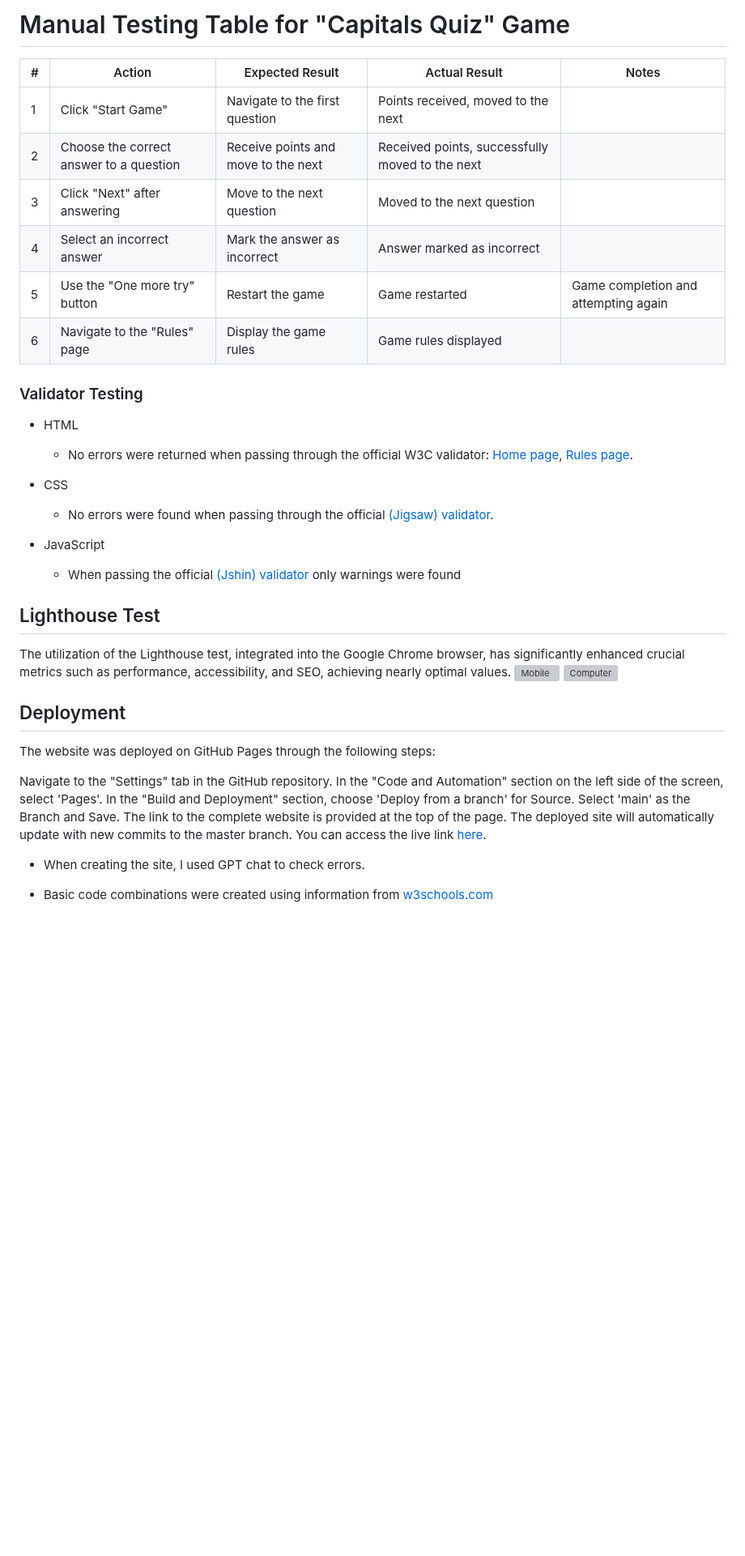
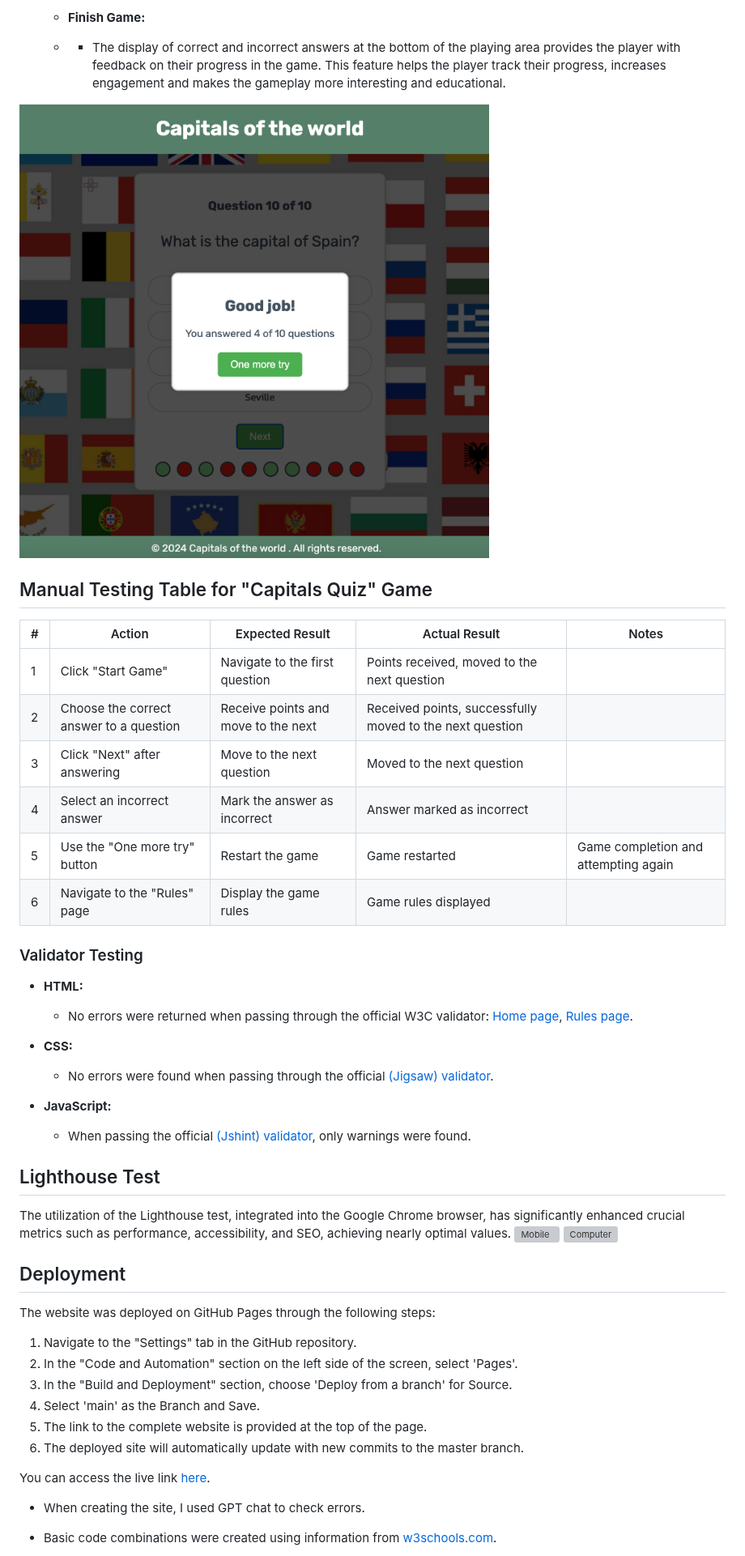
Before and after one commit to tzasimenko-ua/capital-quiz, a Markdown page: README.md, the part around one of its changes. Shown at 81% size. Rendered like a GitHub page; blank space fills up the shorter version; grey boxes are pictures that could not be loaded.

Commit message:
Add markup fix README.md

```diff
--- a/README.md
+++ b/README.md
@@ -106,23 +100,30 @@ The "Start Game" button is designed to initiate the quiz. Upon clicking this but
 
-# Manual Testing Table for "Capitals Quiz" Game
+  - **Finish Game:**
+  -  - The display of correct and incorrect answers at the bottom of the playing area provides the player with feedback on their progress in the game. This feature helps the player track their progress, increases engagement and makes the gameplay more interesting and educational.
+
+![Correct and Incorrect](/assets/images/readme_assets.md/10.png)
+
+## Manual Testing Table for "Capitals Quiz" Game
 
 | #  | Action                                       | Expected Result                       | Actual Result                         | Notes                                          |
 |----|----------------------------------------------|----------------------------------------|---------------------------------------|------------------------------------------------|
-| 1  | Click "Start Game"                           | Navigate to the first question        |     Points received, moved to the next                                   |                                                |
-| 2  | Choose the correct answer to a question       | Receive points and move to the next    |    Received points, successfully moved to the next                                  |                                                |
-| 3  | Click "Next" after answering                 | Move to the next question             |      Moved to the next question                                 |                                                |
-| 4  | Select an incorrect answer                   | Mark the answer as incorrect           |      Answer marked as incorrect                                  |                                                |
-| 5  | Use the "One more try" button                | Restart the game                       |     Game restarted                                   | Game completion and attempting again          |
-| 6  | Navigate to the "Rules" page                 | Display the game rules                |         Game rules displayed                               |
+| 1  | Click "Start Game"                           | Navigate to the first question        | Points received, moved to the next question |                                                |
+| 2  | Choose the correct answer to a question       | Receive points and move to the next    | Received points, successfully moved to the next question |                                                |
+| 3  | Click "Next" after answering                 | Move to the next question             | Moved to the next question                                |                                                |
+| 4  | Select an incorrect answer                   | Mark the answer as incorrect           | Answer marked as incorrect                                |                                                |
+| 5  | Use the "One more try" button                | Restart the game                       | Game restarted                                            | Game completion and attempting again              |
+| 6  | Navigate to the "Rules" page                 | Display the game rules                | Game rules displayed                                      |                                                |
+
 ### Validator Testing
 
-- HTML
+- **HTML:**
   - No errors were returned when passing through the official W3C validator: [Home page](https://validator.w3.org/nu/?doc=https%3A%2F%2Ftzasimenko-ua.github.io%2Fcapital-quiz%2Findex.html), [Rules page](https://validator.w3.org/nu/?doc=https%3A%2F%2Ftzasimenko-ua.github.io%2Fcapital-quiz%2Frules.html).
-- CSS
+
+- **CSS:**
   - No errors were found when passing through the official [(Jigsaw) validator](http://jigsaw.w3.org/css-validator/validator?lang=uk&profile=css3svg&uri=https%3A%2F%2Ftzasimenko-ua.github.io%2Fcapital-quiz%2Findex.html&usermedium=all&vextwarning=&warning=1).
 
-- JavaScript
-  - When passing the official [(Jshin) validator](https://jshint.com/) only warnings were found
+- **JavaScript:**
+  - When passing the official [(Jshint) validator](https://jshint.com/), only warnings were found.
 
 ## Lighthouse Test
 
@@ -130,18 +131,19 @@ The utilization of the Lighthouse test, integrated into the Google Chrome browse
 ![Mobile](/assets/images/readme_assets.md/11.png)
 ![Сomputer](/assets/images/readme_assets.md/12.png)
 
+## Deployment
 
-## Deployment
 The website was deployed on GitHub Pages through the following steps:
 
-Navigate to the "Settings" tab in the GitHub repository.
-In the "Code and Automation" section on the left side of the screen, select 'Pages'.
-In the "Build and Deployment" section, choose 'Deploy from a branch' for Source.
-Select 'main' as the Branch and Save.
-The link to the complete website is provided at the top of the page.
-The deployed site will automatically update with new commits to the master branch.
+1. Navigate to the "Settings" tab in the GitHub repository.
+2. In the "Code and Automation" section on the left side of the screen, select 'Pages'.
+3. In the "Build and Deployment" section, choose 'Deploy from a branch' for Source.
+4. Select 'main' as the Branch and Save.
+5. The link to the complete website is provided at the top of the page.
+6. The deployed site will automatically update with new commits to the master branch.
+
 You can access the live link [here](https://tzasimenko-ua.github.io/capital-quiz/index.html).
 
 - When creating the site, I used GPT chat to check errors.
-- Basic code combinations were created using information from [w3schools.com](https://www.w3schools.com/)
+- Basic code combinations were created using information from [w3schools.com](https://www.w3schools.com/).
 
```
Also changed, not shown: other parts of README.md (+51 -59 lines).
